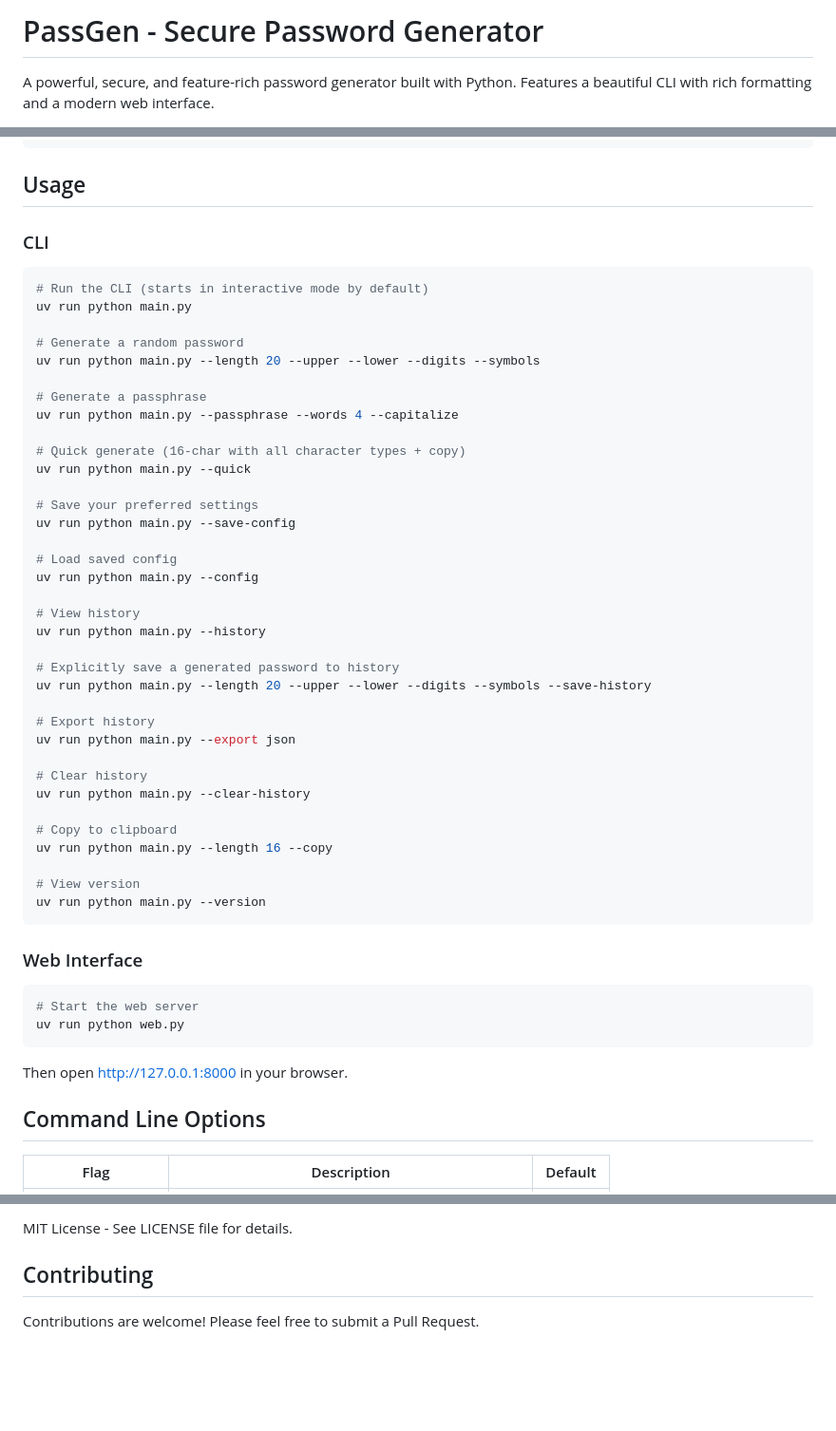
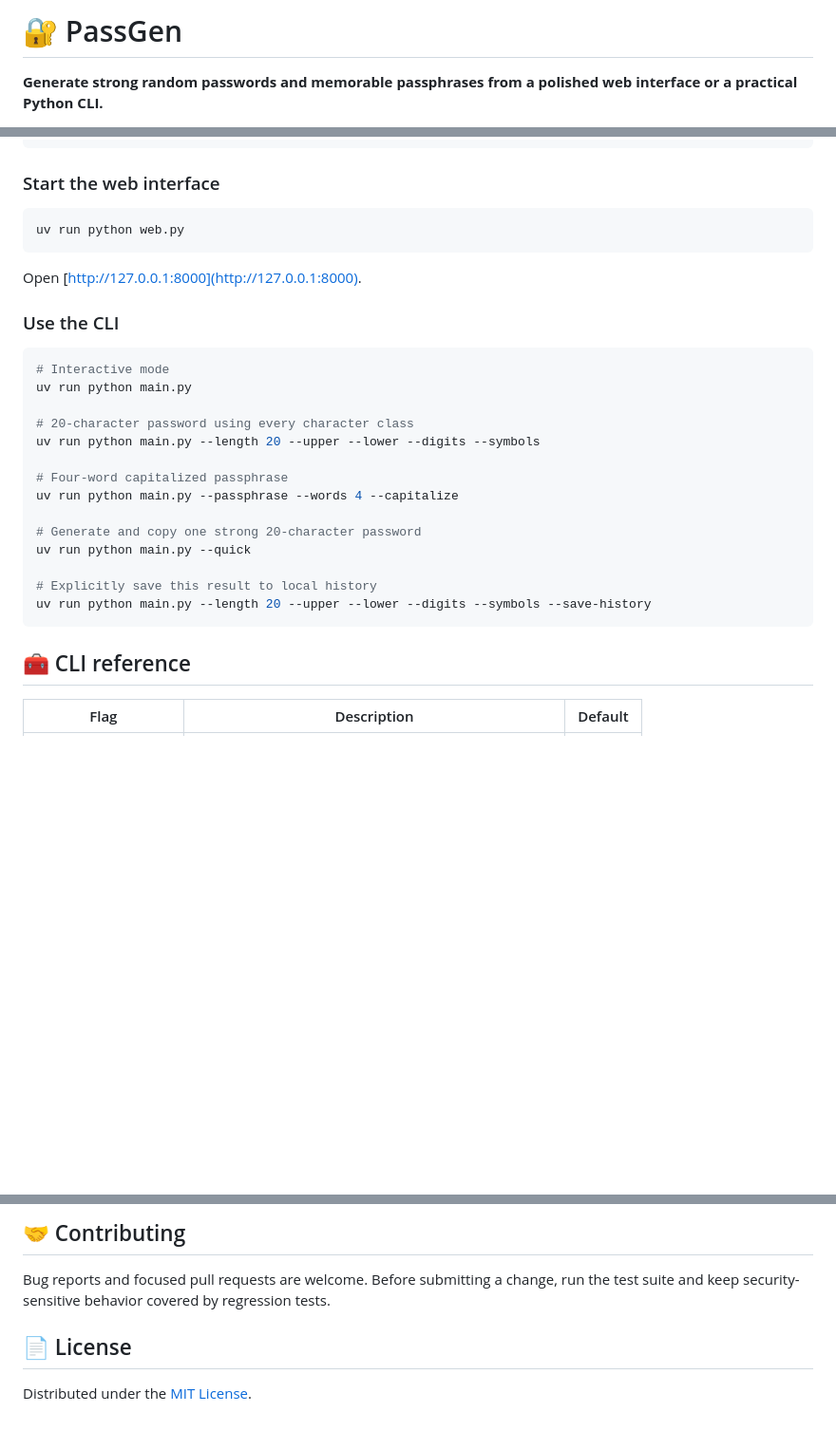
Before and after one commit to dk3yyyy/password-generator, a Markdown page: README.md, 3 parts joined by grey strips. Shown: that part at 95% size. Drawn GitHub-style; blank space fills up the shorter version.

````diff
--- a/README.md
+++ b/README.md
@@ -1,4 +1,4 @@
-# PassGen - Secure Password Generator
+# 🔐 PassGen
 
-A powerful, secure, and feature-rich password generator built with Python. Features a beautiful CLI with rich formatting and a modern web interface.
+**Generate strong random passwords and memorable passphrases from a polished web interface or a practical Python CLI.**
 
@@ -41,57 +63,33 @@ uv sync
 uv sync --all-extras
 ```
 
-## Usage
-
-### CLI
+### Start the web interface
 
 ```bash
-# Run the CLI (starts in interactive mode by default)
-uv run python main.py
-
-# Generate a random password
-uv run python main.py --length 20 --upper --lower --digits --symbols
-
-# Generate a passphrase
-uv run python main.py --passphrase --words 4 --capitalize
-
-# Quick generate (16-char with all character types + copy)
-uv run python main.py --quick
-
-# Save your preferred settings
-uv run python main.py --save-config
-
-# Load saved config
-uv run python main.py --config
-
-# View history
-uv run python main.py --history
-
-# Explicitly save a generated password to history
-uv run python main.py --length 20 --upper --lower --digits --symbols --save-history
-
-# Export history
-uv run python main.py --export json
-
-# Clear history
-uv run python main.py --clear-history
-
-# Copy to clipboard
-uv run python main.py --length 16 --copy
-
-# View version
-uv run python main.py --version
-```
-
-### Web Interface
-
-```bash
-# Start the web server
 uv run python web.py
 ```
 
-Then open http://127.0.0.1:8000 in your browser.
+Open [http://127.0.0.1:8000](http://127.0.0.1:8000).
 
-## Command Line Options
+### Use the CLI
+
+```bash
+# Interactive mode
+uv run python main.py
+
+# 20-character password using every character class
+uv run python main.py --length 20 --upper --lower --digits --symbols
+
+# Four-word capitalized passphrase
+uv run python main.py --passphrase --words 4 --capitalize
+
+# Generate and copy one strong 20-character password
+uv run python main.py --quick
+
+# Explicitly save this result to local history
+uv run python main.py --length 20 --upper --lower --digits --symbols --save-history
+```
+
+## 🧰 CLI reference
 
 | Flag | Description | Default |
@@ -164,6 +166,8 @@ The project follows Python best practices with:
 
-MIT License - See LICENSE file for details.
+## 🤝 Contributing
 
-## Contributing
+Bug reports and focused pull requests are welcome. Before submitting a change, run the test suite and keep security-sensitive behavior covered by regression tests.
 
-Contributions are welcome! Please feel free to submit a Pull Request.
+## 📄 License
+
+Distributed under the [MIT License](LICENSE).
````
Also changed, not shown: other parts of README.md (+108 -82 lines), docs/web-ui.png (added).
